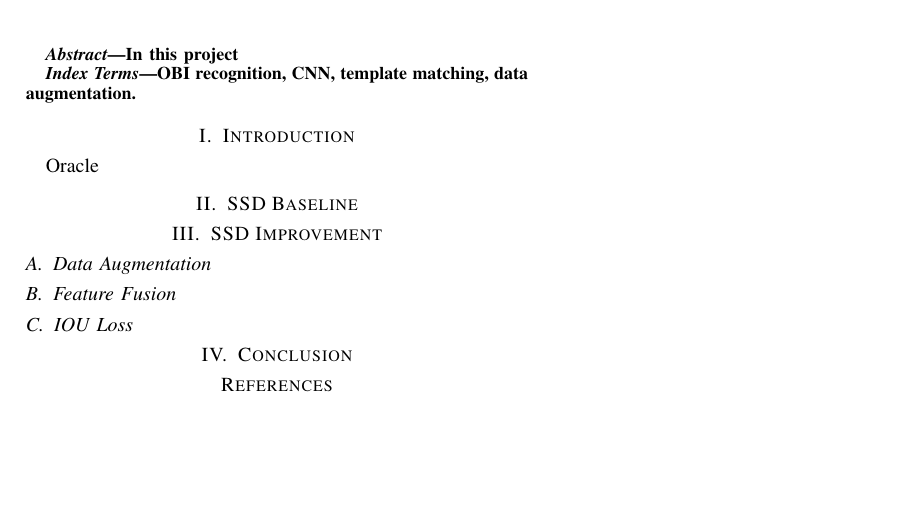
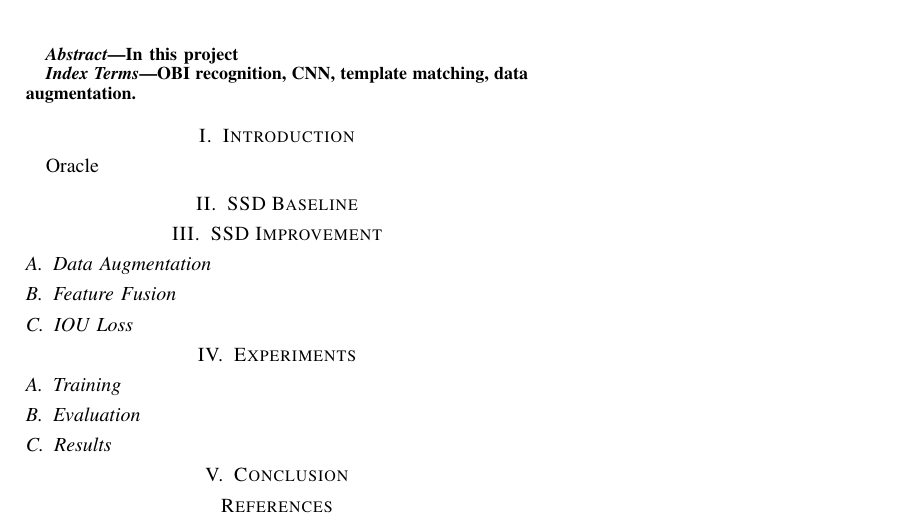
Before and after one commit to LiTrevize/AICourse-Project, a LaTeX paper (report/paper.tex): part of the page, cut so that both start at the same text, the shorter picture padded with empty space. Compiled offline with pdfLaTeX.

Commit message:
report template update

```diff
--- a/report/paper.tex
+++ b/report/paper.tex
@@ -132,6 +132,15 @@
 \subsection{IOU Loss}
 
 
+\section{Experiments}
+
+% chp
+\subsection{Training}
+
+% ljy
+\subsection{Evaluation}
+
+\subsection{Results}
 
 \section{Conclusion}
 
```
